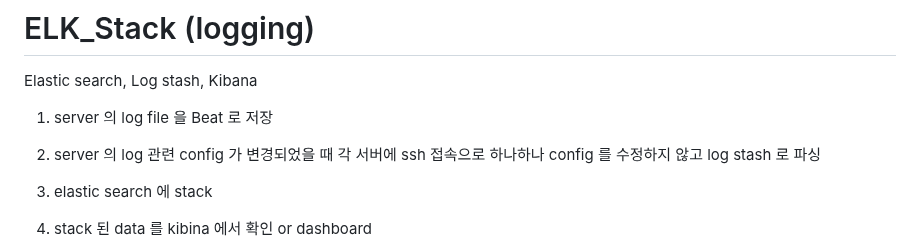
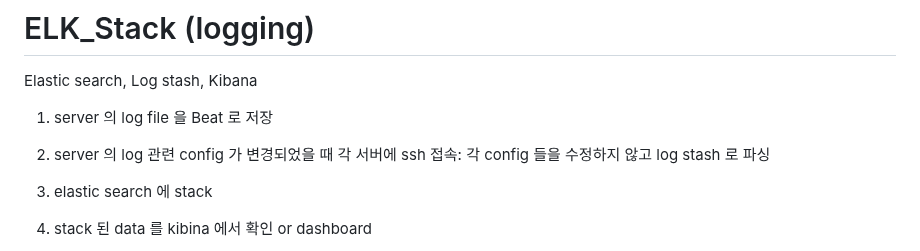
Before and after one commit to OwenKimcertified/ELK_Stack, a Markdown page: README.md, the part around the change. Drawn GitHub-style.

```diff
--- a/README.md
+++ b/README.md
@@ -3,7 +3,7 @@ Elastic search, Log stash, Kibana
 
 1. server 의 log file 을 Beat 로 저장
 
-2. server 의 log 관련 config 가 변경되었을 때 각 서버에 ssh 접속으로 하나하나 config 를 수정하지 않고   log stash 로 파싱
+2. server 의 log 관련 config 가 변경되었을 때 각 서버에 ssh 접속: 각 config 들을 수정하지 않고 log stash 로 파싱
 
 3. elastic search 에 stack
 
```
